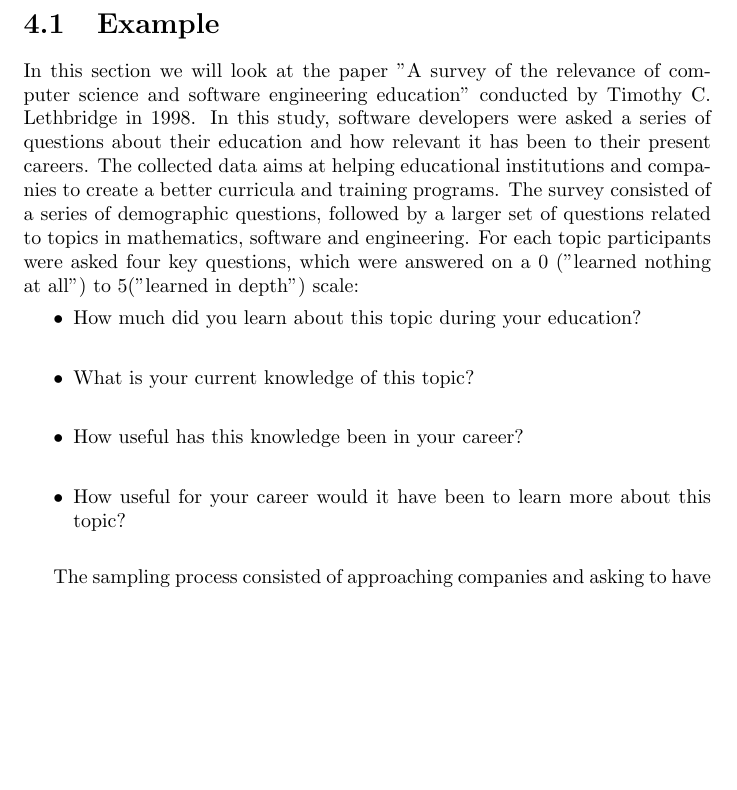
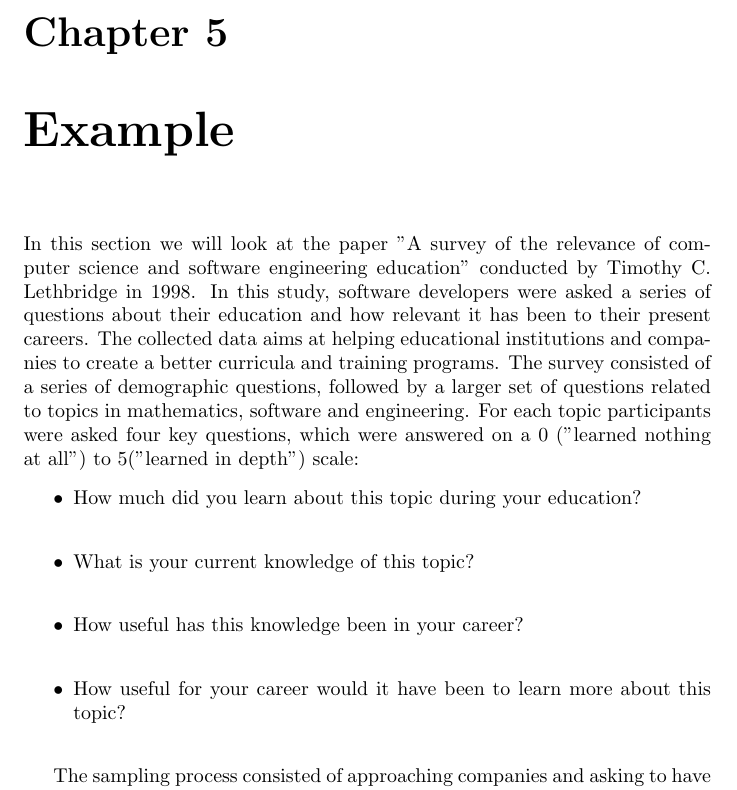
Before and after one commit to cassisnaro/SurveyResearch, a LaTeX thesis (report.tex): part of page 12 of 14, cut at the place of the change, the shorter picture padded with empty space. Compiled offline with pdfLaTeX.

Commit message:
update examples

```diff
--- a/report.tex
+++ b/report.tex
@@ -95,7 +95,7 @@ In order to use many of the statistical packages available, we have to convert n
 
 There are a large number of surveys that ask people to answer questions based on a 5 point agreement scale, which is one type of \textit{ordinal scale}. It is easy to convert the results into the numerical equivalent and analyze them. However, in some cases, this approach can violate the mathematical rules for analyzing ordinal data. For example, if the data has no central tendency, the mean has no value in correlation with the actual results. This can be the case for a bimodal distribution which tells us that a large number of participants "strongly disagree" and a large number of participants "strongly agree", and the mean value could imply the wrong conclusion that most people "neighter agree or disagree". As we can see, ordinal data is very easy to collect and provides us with a lot of information but we have to make sure we look at the "big picture", such that we can use the statistical packets correctly. The most common form of analysis applied to \textit{nominal data} is to determine the proportion of responses in each category, but we can also use multi-way tables and chi-squared tests to measure different associations \cite{Kitchenham6}.
 
-\section{Example}
+\chapter{Example}
 In this section we will look at the paper "A survey of the relevance of computer science and software engineering education" conducted by Timothy C. Lethbridge in 1998. In this study, software developers were asked a series of questions about their education and how relevant it has been to their present careers. The collected data aims at helping educational institutions and companies to create a better curricula and training programs. The survey consisted of a series of demographic questions, followed by a larger set of questions related to topics in mathematics, software and engineering. For each topic participants were asked four key questions, which were answered on a 0 ("learned nothing at all") to 5("learned in depth") scale:
 \begin{itemize}
 \item How much did you learn about this topic during your education?\\
```
